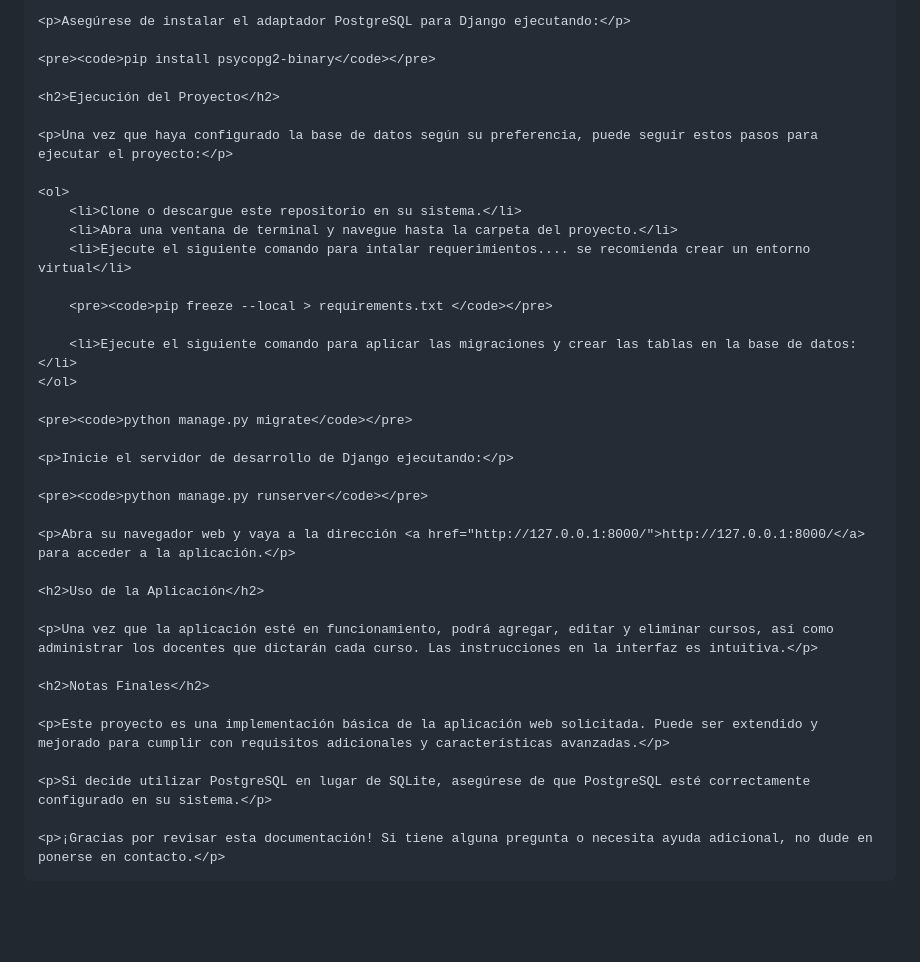
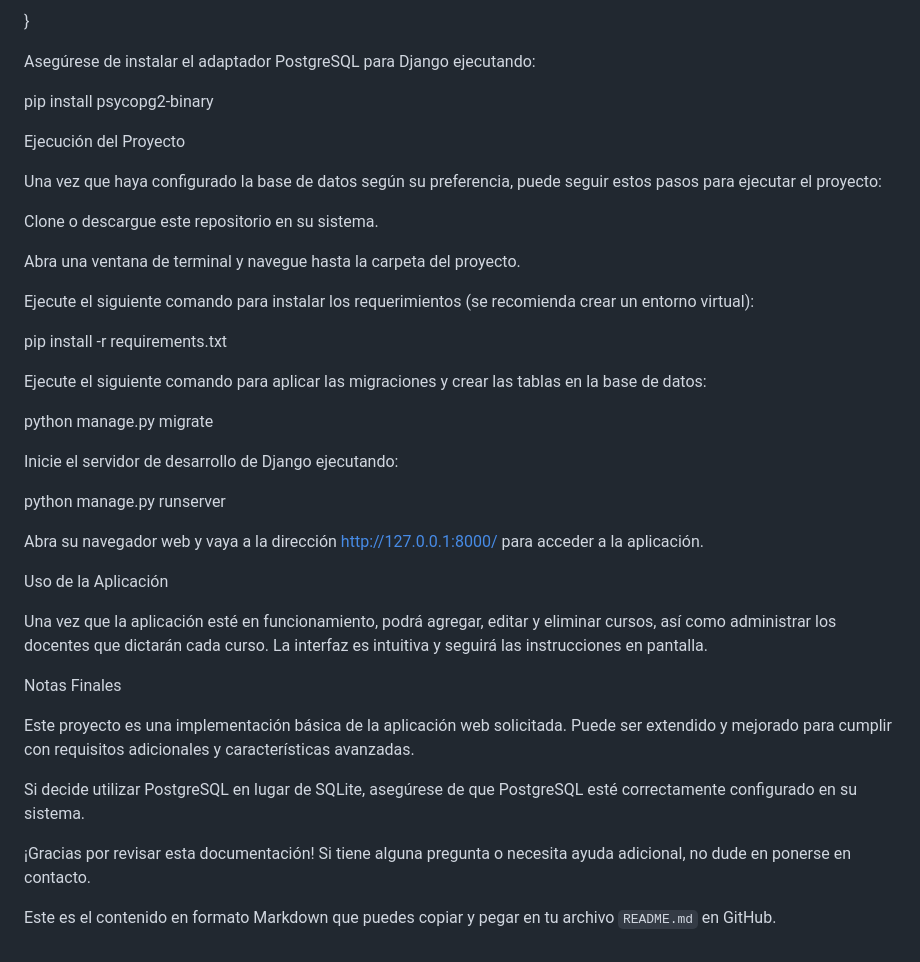
Before and after one commit to diegomolinaquintero/GestionarInformacionCursosOfrecidos, a Markdown page: README.md, the part around one of its changes. Drawn GitHub-style; blank space fills up the shorter version.

```diff
--- a/README.md
+++ b/README.md
@@ -56,38 +67,52 @@ DATABASES = {
 
-    <p>Asegúrese de instalar el adaptador PostgreSQL para Django ejecutando:</p>
+}
 
-    <pre><code>pip install psycopg2-binary</code></pre>
+Asegúrese de instalar el adaptador PostgreSQL para Django ejecutando:
 
-    <h2>Ejecución del Proyecto</h2>
 
-    <p>Una vez que haya configurado la base de datos según su preferencia, puede seguir estos pasos para ejecutar el proyecto:</p>
 
-    <ol>
-        <li>Clone o descargue este repositorio en su sistema.</li>
-        <li>Abra una ventana de terminal y navegue hasta la carpeta del proyecto.</li>
-        <li>Ejecute el siguiente comando para intalar requerimientos.... se recomienda crear un entorno virtual</li>
+pip install psycopg2-binary
 
-        <pre><code>pip freeze --local > requirements.txt </code></pre>
+Ejecución del Proyecto
 
-        <li>Ejecute el siguiente comando para aplicar las migraciones y crear las tablas en la base de datos:</li>
-    </ol>
+Una vez que haya configurado la base de datos según su preferencia, puede seguir estos pasos para ejecutar el proyecto:
 
-    <pre><code>python manage.py migrate</code></pre>
+Clone o descargue este repositorio en su sistema.
 
-    <p>Inicie el servidor de desarrollo de Django ejecutando:</p>
+Abra una ventana de terminal y navegue hasta la carpeta del proyecto.
 
-    <pre><code>python manage.py runserver</code></pre>
+Ejecute el siguiente comando para instalar los requerimientos (se recomienda crear un entorno virtual):
 
-    <p>Abra su navegador web y vaya a la dirección <a href="http://127.0.0.1:8000/">http://127.0.0.1:8000/</a> para acceder a la aplicación.</p>
 
-    <h2>Uso de la Aplicación</h2>
 
-    <p>Una vez que la aplicación esté en funcionamiento, podrá agregar, editar y eliminar cursos, así como administrar los docentes que dictarán cada curso. Las instrucciones en la interfaz es intuitiva.</p>
+pip install -r requirements.txt
 
-    <h2>Notas Finales</h2>
+Ejecute el siguiente comando para aplicar las migraciones y crear las tablas en la base de datos:
 
-    <p>Este proyecto es una implementación básica de la aplicación web solicitada. Puede ser extendido y mejorado para cumplir con requisitos adicionales y características avanzadas.</p>
 
-    <p>Si decide utilizar PostgreSQL en lugar de SQLite, asegúrese de que PostgreSQL esté correctamente configurado en su sistema.</p>
 
-    <p>¡Gracias por revisar esta documentación! Si tiene alguna pregunta o necesita ayuda adicional, no dude en ponerse en contacto.</p>
+python manage.py migrate
+
+Inicie el servidor de desarrollo de Django ejecutando:
+
+
+
+python manage.py runserver
+
+Abra su navegador web y vaya a la dirección http://127.0.0.1:8000/ para acceder a la aplicación.
+
+Uso de la Aplicación
+
+Una vez que la aplicación esté en funcionamiento, podrá agregar, editar y eliminar cursos, así como administrar los docentes que dictarán cada curso. La interfaz es intuitiva y seguirá las instrucciones en pantalla.
+
+Notas Finales
+
+Este proyecto es una implementación básica de la aplicación web solicitada. Puede ser extendido y mejorado para cumplir con requisitos adicionales y características avanzadas.
+
+Si decide utilizar PostgreSQL en lugar de SQLite, asegúrese de que PostgreSQL esté correctamente configurado en su sistema.
+
+¡Gracias por revisar esta documentación! Si tiene alguna pregunta o necesita ayuda adicional, no dude en ponerse en contacto.
+
+
+
+Este es el contenido en formato Markdown que puedes copiar y pegar en tu archivo `README.md` en GitHub.
```
Also changed, not shown: other parts of README.md (+46 -35 lines).
